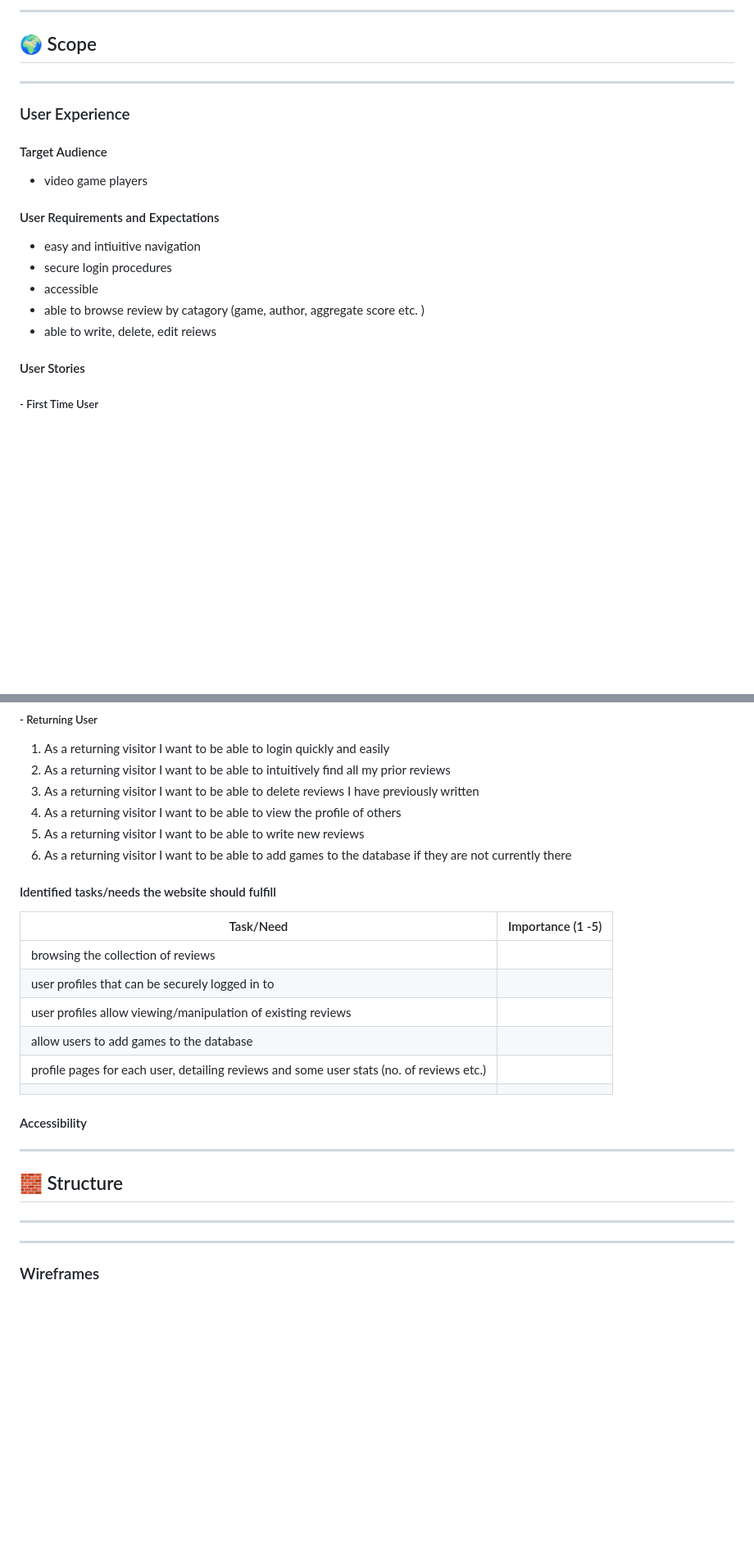
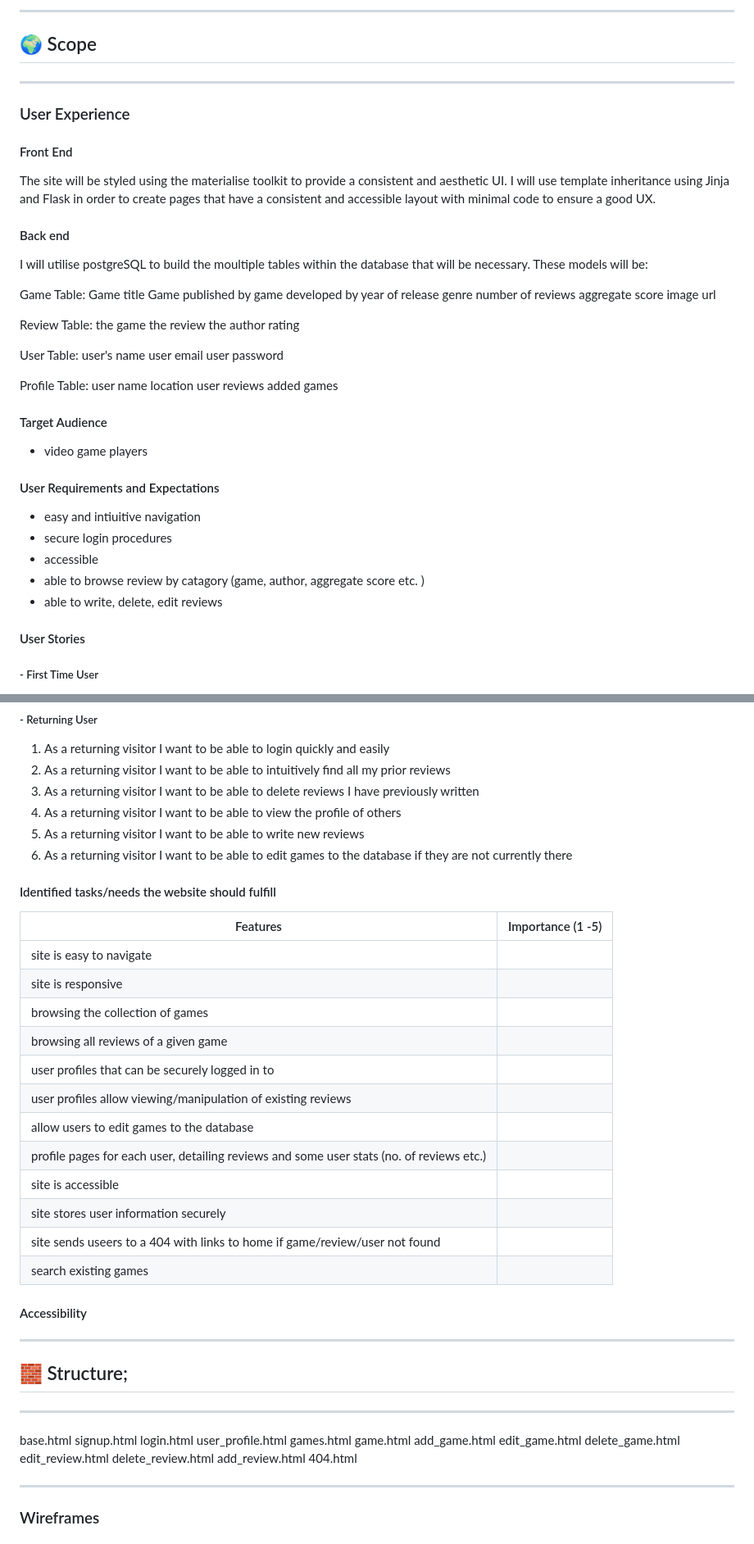
Before and after one commit to Oxymetaphoric/milestone_project_3, a Markdown page: README.md, 2 parts joined by grey strips. Shown at 82% size. GitHub-like rendering; blank space fills up the shorter version.

Commit message:
PLAN: add site structure and table schema to README

```diff
--- a/README.md
+++ b/README.md
@@ -41,6 +41,42 @@ This is my milestone two project for the [Code Institute's](http://www.codeinsti
 
 ### User Experience
 
+#### Front End
+
+The site will be styled using the materialise toolkit to provide a consistent and aesthetic UI. I will use template inheritance using Jinja and Flask in order to create pages that have a consistent and accessible layout with minimal code to ensure a good UX.
+
+#### Back end
+
+I will utilise postgreSQL to build the moultiple tables within the database that will be necessary. These models will be:
+
+Game Table:
+    Game title
+    Game published by
+    game developed by
+    year of release
+    genre
+    number of reviews
+    aggregate score
+    image url
+
+Review Table:
+    the game
+    the review
+    the author
+    rating
+
+User Table:
+    user's name
+    user email
+    user password
+
+Profile Table:
+    user name
+    location
+    user reviews
+    added games
+
+
 #### Target Audience
 
 - video game players
@@ -51,7 +87,7 @@ This is my milestone two project for the [Code Institute's](http://www.codeinsti
 - secure login procedures
 - accessible
 - able to browse review by catagory (game, author, aggregate score etc. )
-- able to write, delete, edit reiews
+- able to write, delete, edit reviews
 
 #### User Stories
 
@@ -69,28 +105,51 @@ This is my milestone two project for the [Code Institute's](http://www.codeinsti
 3. As a returning visitor I want to be able to delete reviews I have previously written
 4. As a returning visitor I want to be able to view the profile of others
 5. As a returning visitor I want to be able to write new reviews
-6. As a returning visitor I want to be able to add games to the database if they are not currently there
+6. As a returning visitor I want to be able to edit games to the database if they are not currently there
 
 
 #### Identified tasks/needs the website should fulfill
 
-| Task/Need                                   |      Importance (1 -5) |
+| Features                                  |      Importance (1 -5) |
 |----------------------------------------------|-------------------|
-| browsing the collection of reviews | |
+| site is easy to navigate ||
+| site is responsive ||
+| browsing the collection of games | |
+| browsing all reviews of a given game ||
 | user profiles that can be securely logged in to ||
 | user profiles allow viewing/manipulation of existing reviews   | |
-| allow users to add games to the database  ||
+| allow users to edit games to the database  ||
 | profile pages for each user, detailing reviews and some user stats (no. of reviews etc.)    ||
-|   ||
+| site is accessible  ||
+| site stores user information securely  ||
+| site sends useers to a 404 with links to home if game/review/user not found ||
+| search existing games   ||
+
+
 #### Accessibility
 
 
 
 ---
 
-## :bricks: Structure
+## :bricks: Structure;
 
 ---
+
+base.html
+signup.html
+login.html
+user_profile.html
+games.html
+game.html
+add_game.html
+edit_game.html
+delete_game.html
+edit_review.html
+delete_review.html
+add_review.html
+404.html
+
 
 
 ---
```
